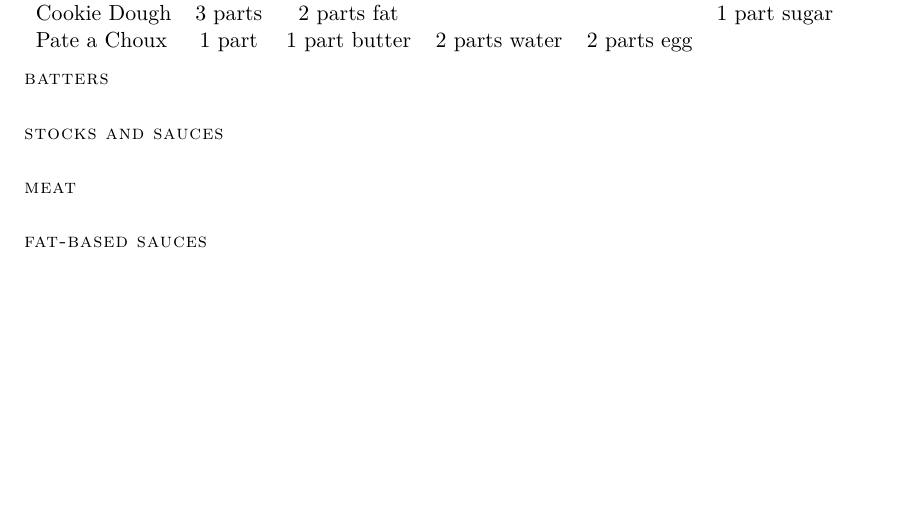
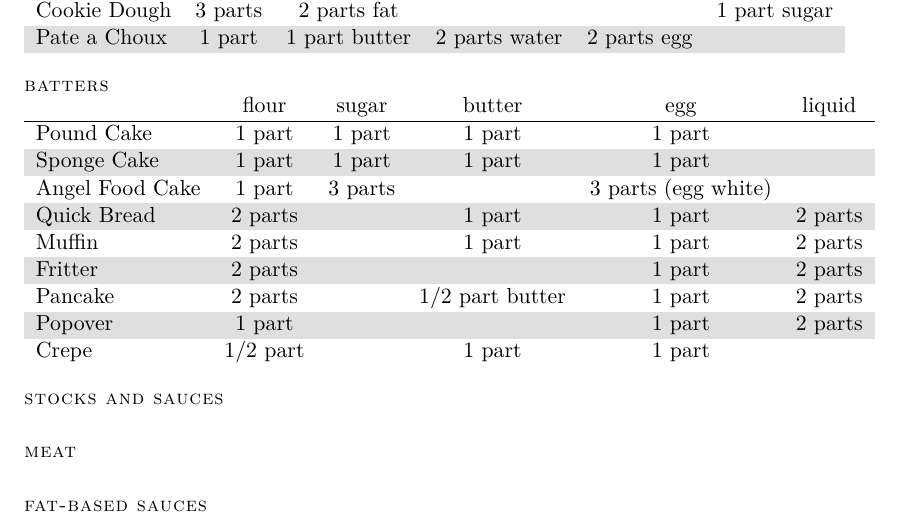
Before and after one commit to mikrostew/kitchen-cheat-sheets, a LaTeX document (ratios.tex): part of the page, cut so that both start at the same text, the shorter picture padded with empty space. Compiled offline with XeLaTeX.

Commit message:
add batters and nice table formatting

```diff
--- a/ratios.tex
+++ b/ratios.tex
@@ -5,17 +5,16 @@
 % \usepackage{setspace}
 % \usepackage{enumitem}
 % \usepackage{etoolbox}
+\usepackage[table]{xcolor}
 
 %\usepackage{fontawesome}
 \usepackage[tracking=smallcaps]{microtype}
 \raggedright
 
-% section headers - horizontal line and small-caps title
+% section headers - small-caps title
 \newcommand{\sectionheader}[1]{
-    % \hrulefill \\
-    ~\\
+    \vspace{1.2em}
     {\small\textsc{#1}} \\
-    % \addvspace{1em}
 }
 
 
@@ -37 +34,0 @@ Pie Dough & 3 parts & 2 parts fat & 1 part water \\
-Biscuit & 3 parts & 1 part fat & 2 parts liquid \\
@@ -38,8 +39,23 @@ Biscuit & 3 parts & 1 part fat & 2 parts liquid \\
 Cookie Dough & 3 parts & 2 parts fat & & & 1 part sugar \\
-Pate a Choux & 1 part & 1 part butter & 2 parts water & 2 parts egg \\
+Pate a Choux & 1 part & 1 part butter & 2 parts water & 2 parts egg & \\
 \end{tabular}
 
 \sectionheader{batters}
+\begin{tabular}{ l c c c c c }
+\rowcolor{white}
+~ & flour & sugar & butter & egg & liquid \\
+\hline
+Pound Cake & 1 part & 1 part & 1 part & 1 part & \\
+Sponge Cake & 1 part & 1 part & 1 part & 1 part & \\
+Angel Food Cake & 1 part & 3 parts & & 3 parts (egg white) & \\
+Quick Bread & 2 parts & & 1 part & 1 part & 2 parts \\
+Muffin & 2 parts & & 1 part & 1 part & 2 parts \\
+Fritter & 2 parts & & & 1 part & 2 parts \\
+Pancake & 2 parts & & 1/2 part butter & 1 part & 2 parts \\
+Popover & 1 part & & & 1 part & 2 parts \\
+Crepe & 1/2 part & & 1 part & 1 part \\
+\end{tabular}
+
 \sectionheader{stocks and sauces}
 \sectionheader{meat}
 \sectionheader{fat-based sauces}
```
Also changed, not shown: ratios.tex (11 more changed lines).
